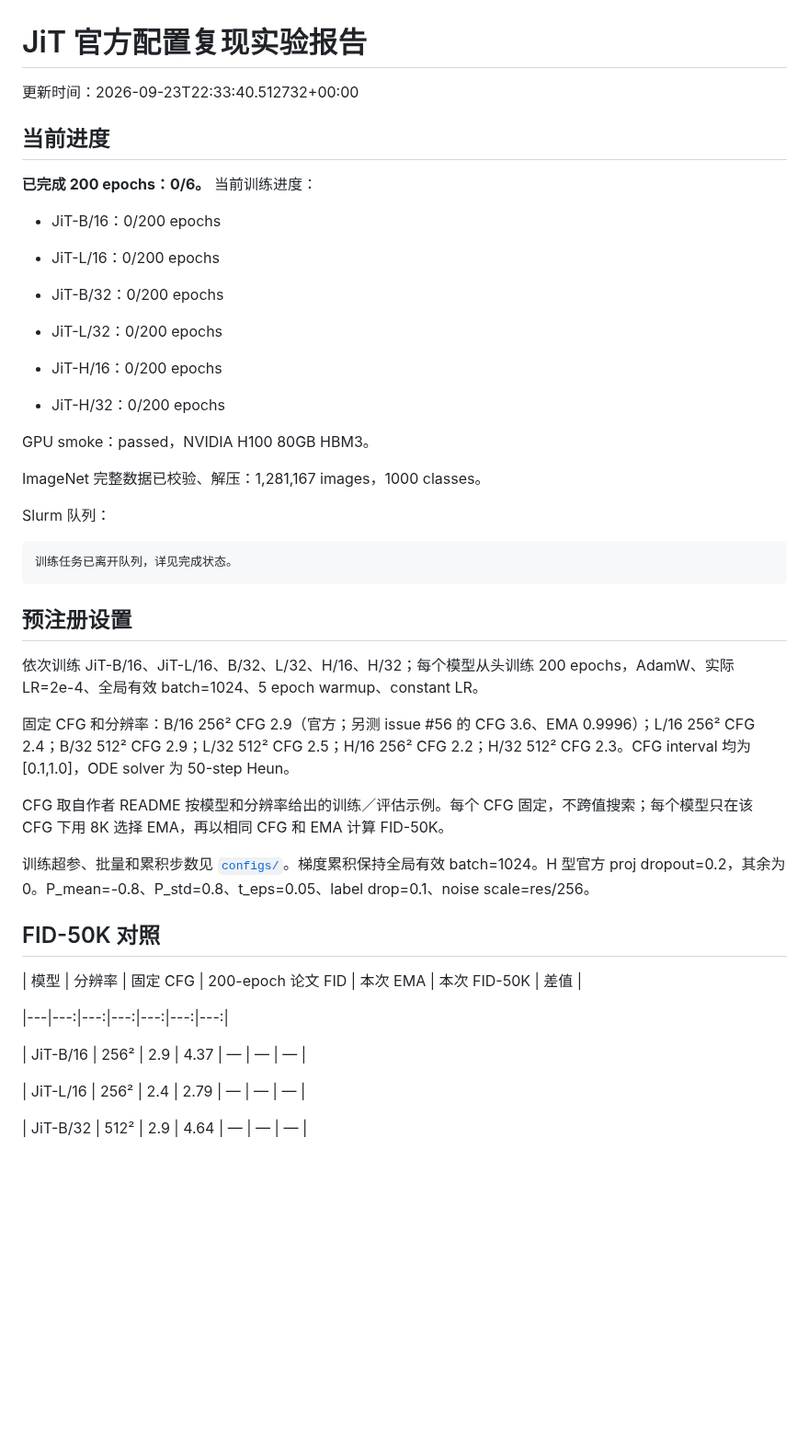
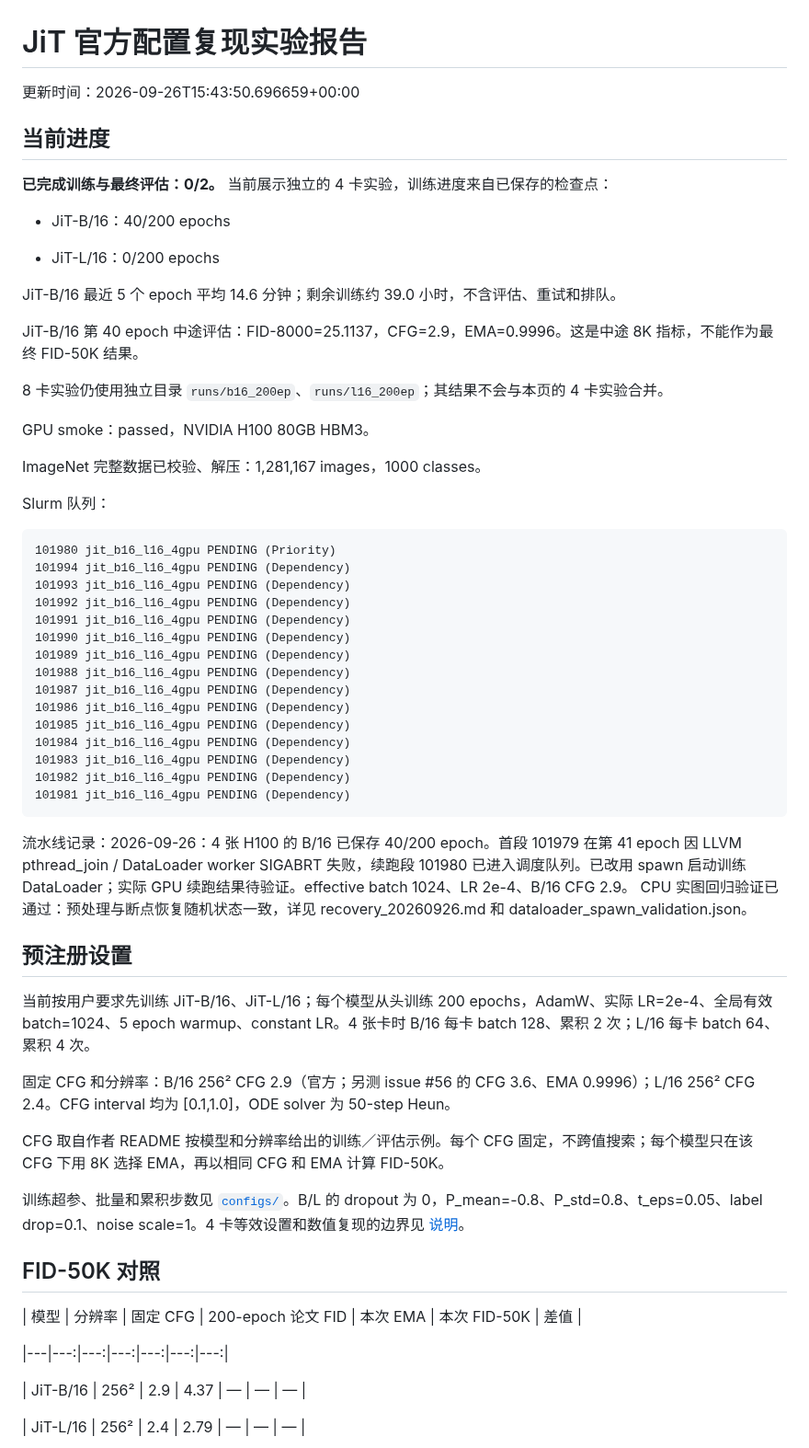
Before and after one commit to Yulongggggg/Reproduce_JIT, a Markdown page: reports/REPORT.md, the part around one of its changes. Shown at 92% size. GitHub-like rendering; blank space fills up the shorter version.

Commit message:
Fix JiT DataLoader worker startup and report 40-epoch progress

````diff
--- a/reports/REPORT.md
+++ b/reports/REPORT.md
@@ -1,22 +1,20 @@
 # JiT 官方配置复现实验报告
 
-更新时间：2026-09-23T22:33:40.512732+00:00
+更新时间：2026-09-26T15:43:50.696659+00:00
 
 ## 当前进度
 
-**已完成 200 epochs：0/6。** 当前训练进度：
+**已完成训练与最终评估：0/2。** 当前展示独立的 4 卡实验，训练进度来自已保存的检查点：
 
-- JiT-B/16：0/200 epochs
+- JiT-B/16：40/200 epochs
 
 - JiT-L/16：0/200 epochs
 
-- JiT-B/32：0/200 epochs
+JiT-B/16 最近 5 个 epoch 平均 14.6 分钟；剩余训练约 39.0 小时，不含评估、重试和排队。
 
-- JiT-L/32：0/200 epochs
+JiT-B/16 第 40 epoch 中途评估：FID-8000=25.1137，CFG=2.9，EMA=0.9996。这是中途 8K 指标，不能作为最终 FID-50K 结果。
 
-- JiT-H/16：0/200 epochs
-
-- JiT-H/32：0/200 epochs
+8 卡实验仍使用独立目录 `runs/b16_200ep`、`runs/l16_200ep`；其结果不会与本页的 4 卡实验合并。
 
 GPU smoke：passed，NVIDIA H100 80GB HBM3。
 
@@ -25,18 +23,34 @@ ImageNet 完整数据已校验、解压：1,281,167 images，1000 classes。
 
 Slurm 队列：
 ```text
-训练任务已离开队列，详见完成状态。
+101980 jit_b16_l16_4gpu PENDING (Priority)
+101994 jit_b16_l16_4gpu PENDING (Dependency)
+101993 jit_b16_l16_4gpu PENDING (Dependency)
+101992 jit_b16_l16_4gpu PENDING (Dependency)
+101991 jit_b16_l16_4gpu PENDING (Dependency)
+101990 jit_b16_l16_4gpu PENDING (Dependency)
+101989 jit_b16_l16_4gpu PENDING (Dependency)
+101988 jit_b16_l16_4gpu PENDING (Dependency)
+101987 jit_b16_l16_4gpu PENDING (Dependency)
+101986 jit_b16_l16_4gpu PENDING (Dependency)
+101985 jit_b16_l16_4gpu PENDING (Dependency)
+101984 jit_b16_l16_4gpu PENDING (Dependency)
+101983 jit_b16_l16_4gpu PENDING (Dependency)
+101982 jit_b16_l16_4gpu PENDING (Dependency)
+101981 jit_b16_l16_4gpu PENDING (Dependency)
 ```
+
+流水线记录：2026-09-26：4 张 H100 的 B/16 已保存 40/200 epoch。首段 101979 在第 41 epoch 因 LLVM pthread_join / DataLoader worker SIGABRT 失败，续跑段 101980 已进入调度队列。已改用 spawn 启动训练 DataLoader；实际 GPU 续跑结果待验证。effective batch 1024、LR 2e-4、B/16 CFG 2.9。 CPU 实图回归验证已通过：预处理与断点恢复随机状态一致，详见 recovery_20260926.md 和 dataloader_spawn_validation.json。
 
 ## 预注册设置
 
-依次训练 JiT-B/16、JiT-L/16、B/32、L/32、H/16、H/32；每个模型从头训练 200 epochs，AdamW、实际 LR=2e-4、全局有效 batch=1024、5 epoch warmup、constant LR。
+当前按用户要求先训练 JiT-B/16、JiT-L/16；每个模型从头训练 200 epochs，AdamW、实际 LR=2e-4、全局有效 batch=1024、5 epoch warmup、constant LR。4 张卡时 B/16 每卡 batch 128、累积 2 次；L/16 每卡 batch 64、累积 4 次。
 
-固定 CFG 和分辨率：B/16 256² CFG 2.9（官方；另测 issue #56 的 CFG 3.6、EMA 0.9996）；L/16 256² CFG 2.4；B/32 512² CFG 2.9；L/32 512² CFG 2.5；H/16 256² CFG 2.2；H/32 512² CFG 2.3。CFG interval 均为 [0.1,1.0]，ODE solver 为 50-step Heun。
+固定 CFG 和分辨率：B/16 256² CFG 2.9（官方；另测 issue #56 的 CFG 3.6、EMA 0.9996）；L/16 256² CFG 2.4。CFG interval 均为 [0.1,1.0]，ODE solver 为 50-step Heun。
 
 CFG 取自作者 README 按模型和分辨率给出的训练／评估示例。每个 CFG 固定，不跨值搜索；每个模型只在该 CFG 下用 8K 选择 EMA，再以相同 CFG 和 EMA 计算 FID-50K。
 
-训练超参、批量和累积步数见 [`configs/`](../configs/)。梯度累积保持全局有效 batch=1024。H 型官方 proj dropout=0.2，其余为 0。P_mean=-0.8、P_std=0.8、t_eps=0.05、label drop=0.1、noise scale=res/256。
+训练超参、批量和累积步数见 [`configs/`](../configs/)。B/L 的 dropout 为 0，P_mean=-0.8、P_std=0.8、t_eps=0.05、label drop=0.1、noise scale=1。4 卡等效设置和数值复现的边界见 [说明](four_gpu_equivalence.md)。
 
 
 ## FID-50K 对照
@@ -49,5 +63,4 @@ CFG 取自作者 README 按模型和分辨率给出的训练／评估示例。
 
 | JiT-L/16 | 256² | 2.4 | 2.79 | — | — | — |
 
-| JiT-B/32 | 512² | 2.9 | 4.64 | — | — | — |
 
````
Also changed, not shown: other parts of reports/REPORT.md (+2 -9 lines), reports/recovery_20260926.md (added, +13 -0 lines), reports/loss.png (added), 8 other files.
